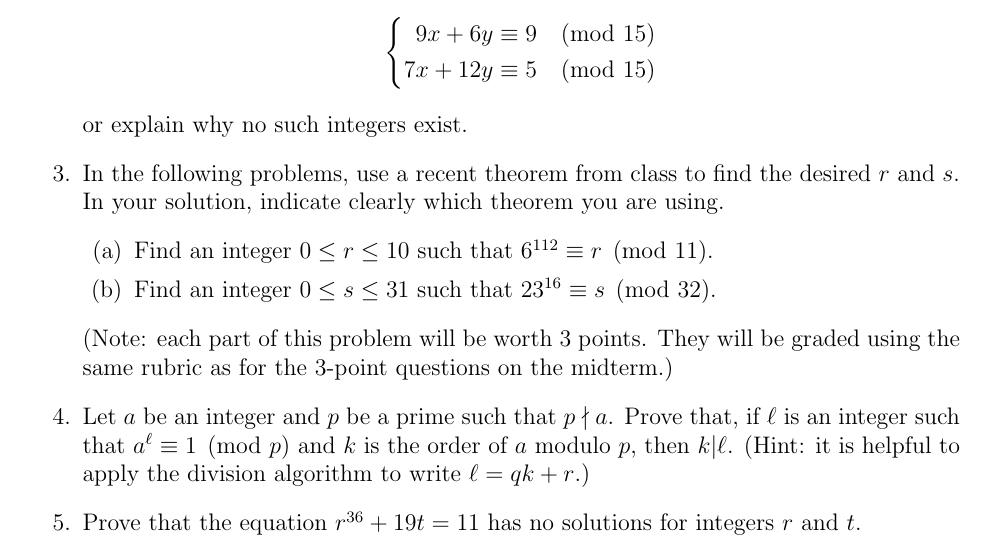
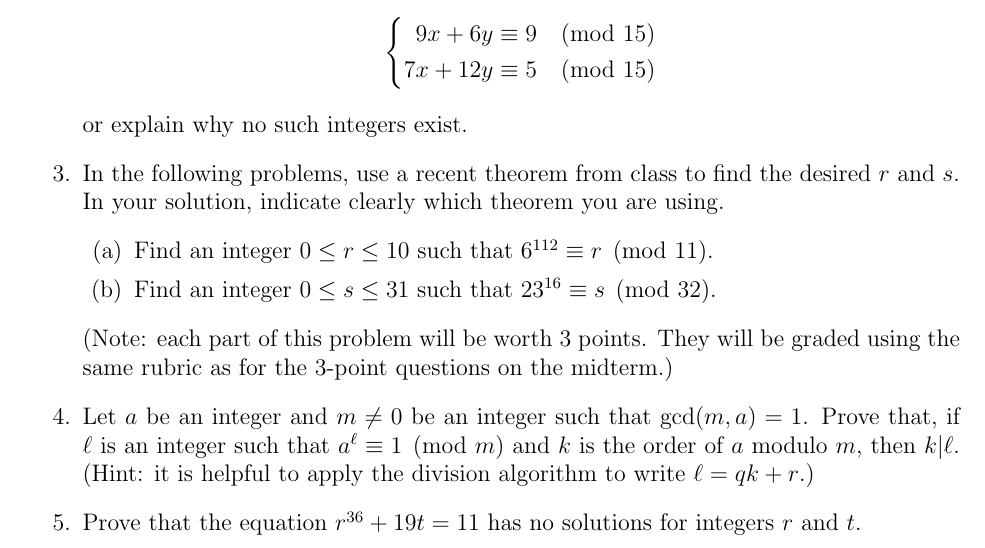
Before and after one commit to heburson/MATH5248, a LaTeX problem sheet (Spring2022/Homework7.tex): part of the page, cut so that both start at the same text. Compiled offline with pdfLaTeX.

Commit message:
Update Homework7.tex

```diff
--- a/Spring2022/Homework7.tex
+++ b/Spring2022/Homework7.tex
@@ -41,7 +41,7 @@ $$\systeme*{9x+6y\equiv 9\pmod{15}, 7x+12y\equiv 5\pmod{15}}$$ or explain why no
 \end{enumerate}
 (Note: each part of this problem will be worth 3 points. They will be graded using the same rubric as for the 3-point questions on the midterm.)
 
-\item Let $a$ be an integer and $p$ be a prime such that $p\nmid a$.  Prove that, if $\ell$ is an integer such that $a^{\ell}\equiv 1\pmod{p}$ and $k$ is the order of $a$ modulo $p$, then $k|\ell$.  (Hint: it is helpful to apply the division algorithm to write $\ell=qk+r$.)
+\item Let $a$ be an integer and $m\ne 0$ be an integer such that $\gcd(m,a)=1$.  Prove that, if $\ell$ is an integer such that $a^{\ell}\equiv 1\pmod{m}$ and $k$ is the order of $a$ modulo $m$, then $k|\ell$.  (Hint: it is helpful to apply the division algorithm to write $\ell=qk+r$.)
 
 
 \item Prove that the equation $r^{36}+19t=11$ has no solutions for integers $r$ and $t$.
```
